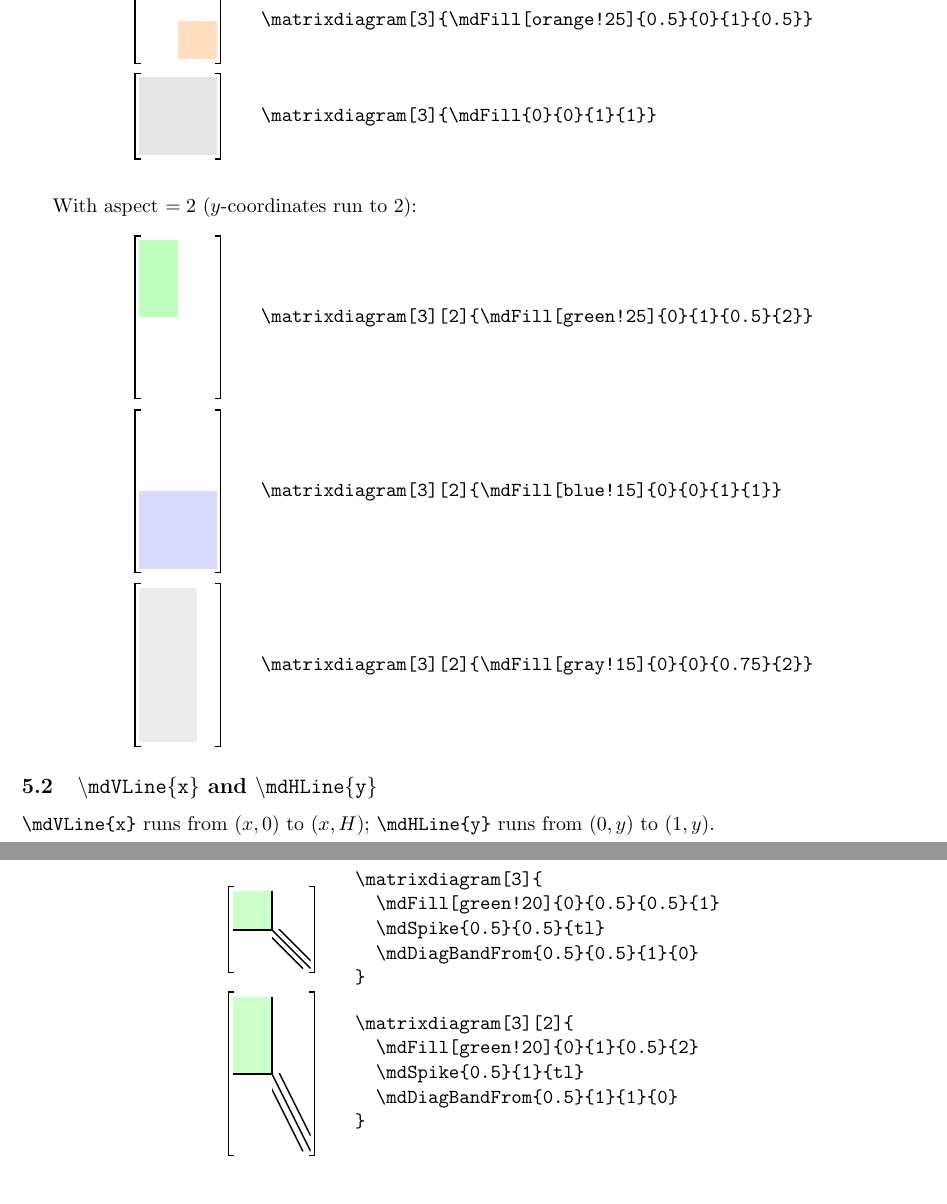
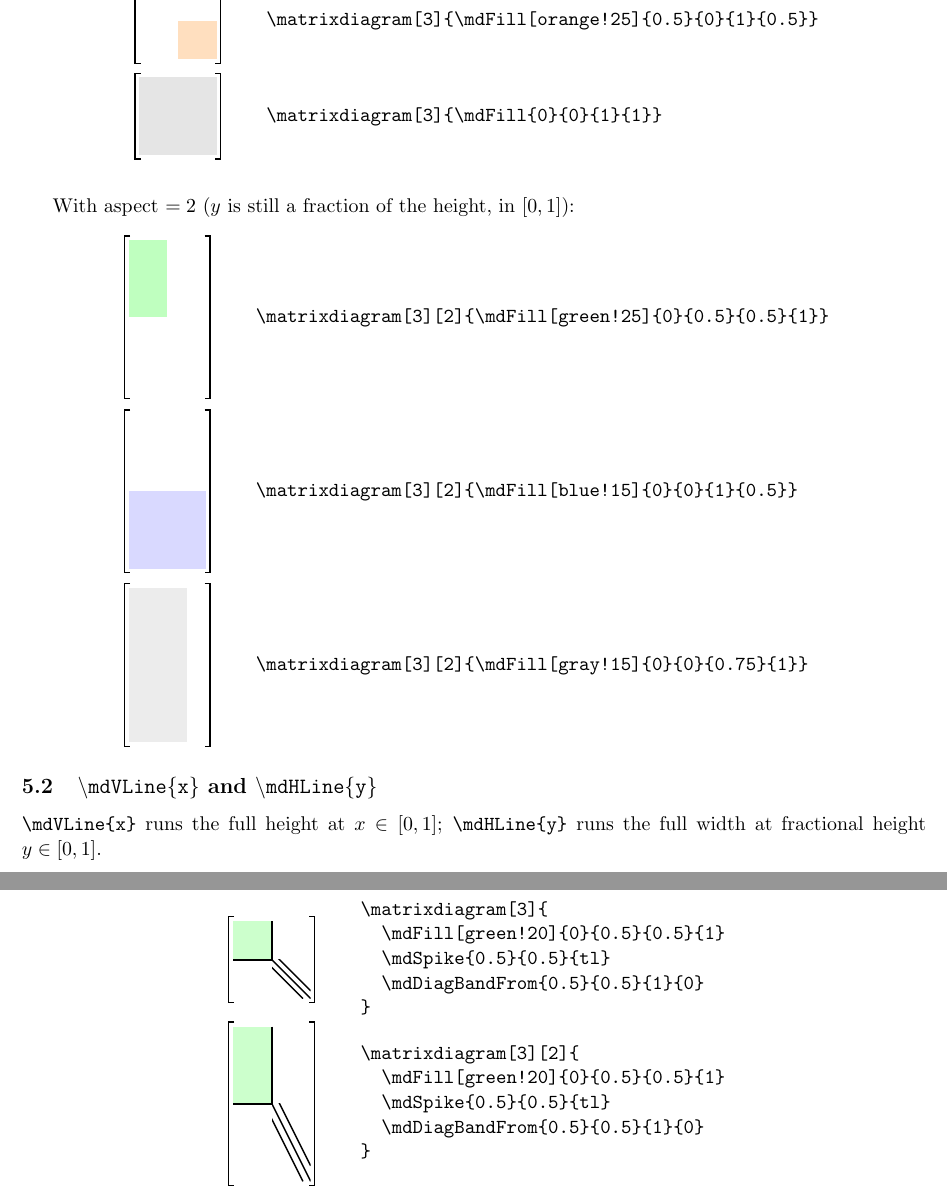
Before and after one commit to kylemonette/matrix-diagrams, a LaTeX document (matrixdiagrams.tex): two parts of pages 5 and 11 of 14, joined at a grey line, cut so that both start at the same text. The pictures show the PDF file matrixdiagrams.pdf that the author committed with the source.

Commit message:
horizontal spacing and normalized coordinate systems to (0,1).

```diff
--- a/matrixdiagrams.tex
+++ b/matrixdiagrams.tex
@@ -307,28 +307,28 @@ $
 
 \medskip
 
-With aspect $= 2$ ($y$-coordinates run to 2):
+With aspect $= 2$ ($y$ is still a fraction of the height, in $[0,1]$):
 \begin{center}
 \begin{tabular}{l@{\qquad}l}
-$  \matrixdiagram[3][2]{\mdFill[green!25]{0}{1}{0.5}{2}}
+$  \matrixdiagram[3][2]{\mdFill[green!25]{0}{0.5}{0.5}{1}}
 $
 &
-\verb|\matrixdiagram[3][2]{\mdFill[green!25]{0}{1}{0.5}{2}}| \\ [4em]
-$  \matrixdiagram[3][2]{\mdFill[blue!15]{0}{0}{1}{1}}
+\verb|\matrixdiagram[3][2]{\mdFill[green!25]{0}{0.5}{0.5}{1}}| \\ [4em]
+$  \matrixdiagram[3][2]{\mdFill[blue!15]{0}{0}{1}{0.5}}
 $
 &
-\verb|\matrixdiagram[3][2]{\mdFill[blue!15]{0}{0}{1}{1}}| \\ [4em]
-$  \matrixdiagram[3][2]{\mdFill[gray!15]{0}{0}{0.75}{2}}
+\verb|\matrixdiagram[3][2]{\mdFill[blue!15]{0}{0}{1}{0.5}}| \\ [4em]
+$  \matrixdiagram[3][2]{\mdFill[gray!15]{0}{0}{0.75}{1}}
 $
 &
-\verb|\matrixdiagram[3][2]{\mdFill[gray!15]{0}{0}{0.75}{2}}|
+\verb|\matrixdiagram[3][2]{\mdFill[gray!15]{0}{0}{0.75}{1}}|
 \end{tabular}
 \end{center}
 
 \subsection{\texttt{\textbackslash mdVLine\{x\}} and \texttt{\textbackslash mdHLine\{y\}}}
 
-\verb|\mdVLine{x}| runs from $(x,0)$ to $(x,H)$;
-\verb|\mdHLine{y}| runs from $(0,y)$ to $(1,y)$.
+\verb|\mdVLine{x}| runs the full height at $x\in[0,1]$;
+\verb|\mdHLine{y}| runs the full width at fractional height $y\in[0,1]$.
 \begin{center}
 \begin{tabular}{l@{\qquad}l}
 $  \matrixdiagram[3]{\mdVLine{0.5}}
@@ -395,19 +395,19 @@ $
 \verb|}|
 \end{tabular} \\ [5em]
 $  \matrixdiagram[3][2]{
-    \mdFill[gray!15]{0}{0}{0.75}{2}
+    \mdFill[gray!15]{0}{0}{0.75}{1}
     \mdVLine{0.75}
-    \mdLabel{0.375}{1}{A}
-    \mdLabel{0.875}{1}{b}
+    \mdLabel{0.375}{0.5}{A}
+    \mdLabel{0.875}{0.5}{b}
   }
 $
 &
 \begin{tabular}[c]{@{}l@{}}
 \verb|\matrixdiagram[3][2]{| \\
-\verb|  \mdFill[gray!15]{0}{0}{0.75}{2}| \\
+\verb|  \mdFill[gray!15]{0}{0}{0.75}{1}| \\
 \verb|  \mdVLine{0.75}| \\
-\verb|  \mdLabel{0.375}{1}{A}| \\
-\verb|  \mdLabel{0.875}{1}{b}| \\
+\verb|  \mdLabel{0.375}{0.5}{A}| \\
+\verb|  \mdLabel{0.875}{0.5}{b}| \\
 \verb|}|
 \end{tabular}
 \end{tabular}
@@ -543,30 +543,30 @@ $
 \end{tabular}
 \end{center}
 
-With aspect $= 2$, corner at mid-height $(0.5, 1)$:
+With aspect $= 2$, corner at mid-height $(0.5, 0.5)$:
 \begin{center}
 \begin{tabular}{l@{\qquad}l}
 $  \matrixdiagram[3][2]{
-    \mdFill[green!20]{0}{1}{0.5}{2}
-    \mdSpike{0.5}{1}{tl}
+    \mdFill[green!20]{0}{0.5}{0.5}{1}
+    \mdSpike{0.5}{0.5}{tl}
   }
 $
 &
-\verb|\matrixdiagram[3][2]{\mdFill[green!20]{0}{1}{0.5}{2}\mdSpike{0.5}{1}{tl}}| \\ [5em]
+\verb|\matrixdiagram[3][2]{\mdFill[green!20]{0}{0.5}{0.5}{1}\mdSpike{0.5}{0.5}{tl}}| \\ [5em]
 $  \matrixdiagram[3][2]{
-    \mdFill[blue!15]{0.5}{1}{1}{2}
-    \mdSpike{0.5}{1}{tr}
+    \mdFill[blue!15]{0.5}{0.5}{1}{1}
+    \mdSpike{0.5}{0.5}{tr}
   }
 $
 &
-\verb|\matrixdiagram[3][2]{\mdFill[blue!15]{0.5}{1}{1}{2}\mdSpike{0.5}{1}{tr}}| \\ [5em]
+\verb|\matrixdiagram[3][2]{\mdFill[blue!15]{0.5}{0.5}{1}{1}\mdSpike{0.5}{0.5}{tr}}| \\ [5em]
 $  \matrixdiagram[3][2]{
-    \mdFill[red!15]{0}{0}{0.5}{1}
-    \mdSpike{0.5}{1}{bl}
+    \mdFill[red!15]{0}{0}{0.5}{0.5}
+    \mdSpike{0.5}{0.5}{bl}
   }
 $
 &
-\verb|\matrixdiagram[3][2]{\mdFill[red!15]{0}{0}{0.5}{1}\mdSpike{0.5}{1}{bl}}|
+\verb|\matrixdiagram[3][2]{\mdFill[red!15]{0}{0}{0.5}{0.5}\mdSpike{0.5}{0.5}{bl}}|
 \end{tabular}
 \end{center}
 
```
Also changed, not shown: matrixdiagrams.sty (+26 -21 lines), matrixdiagrams.pdf, matrixdiagrams.tex (47 more changed lines).
